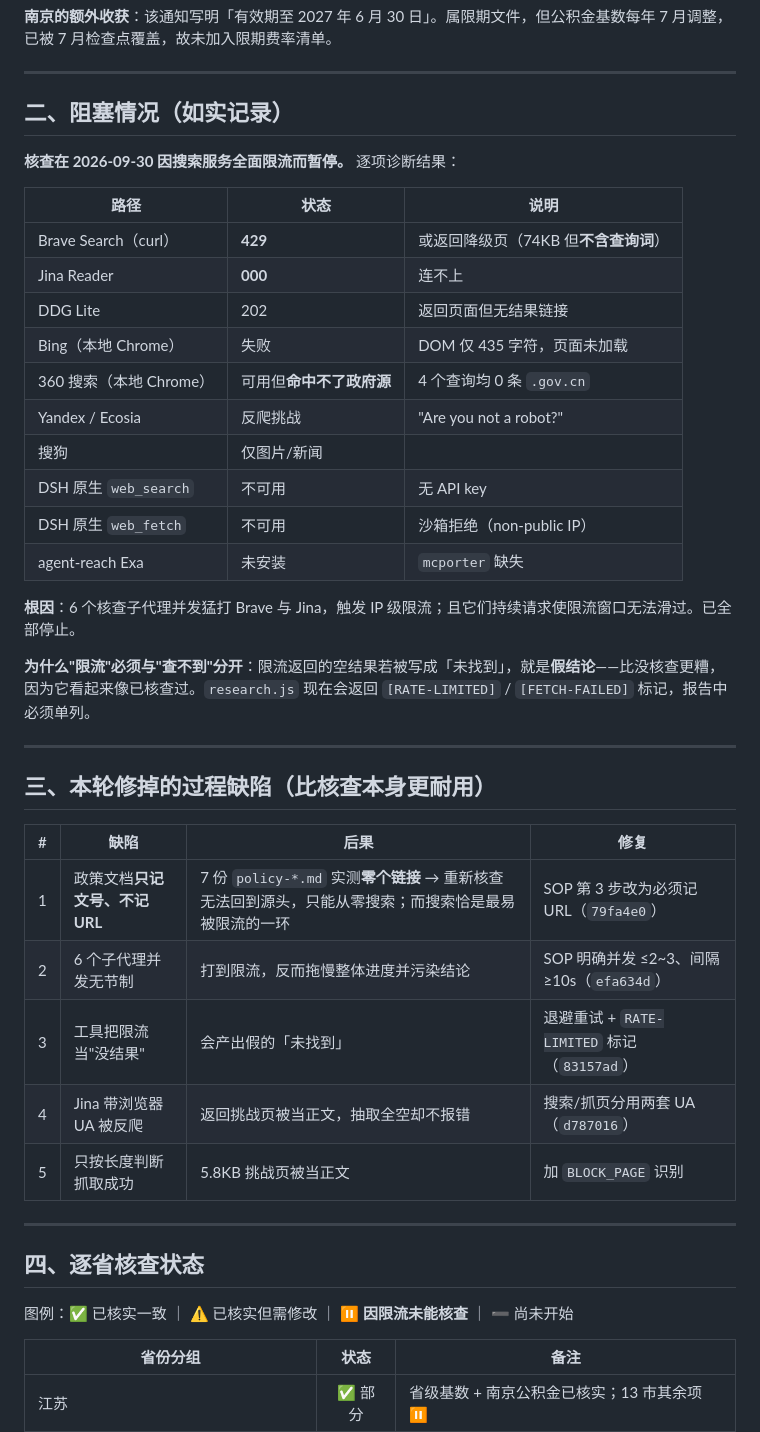
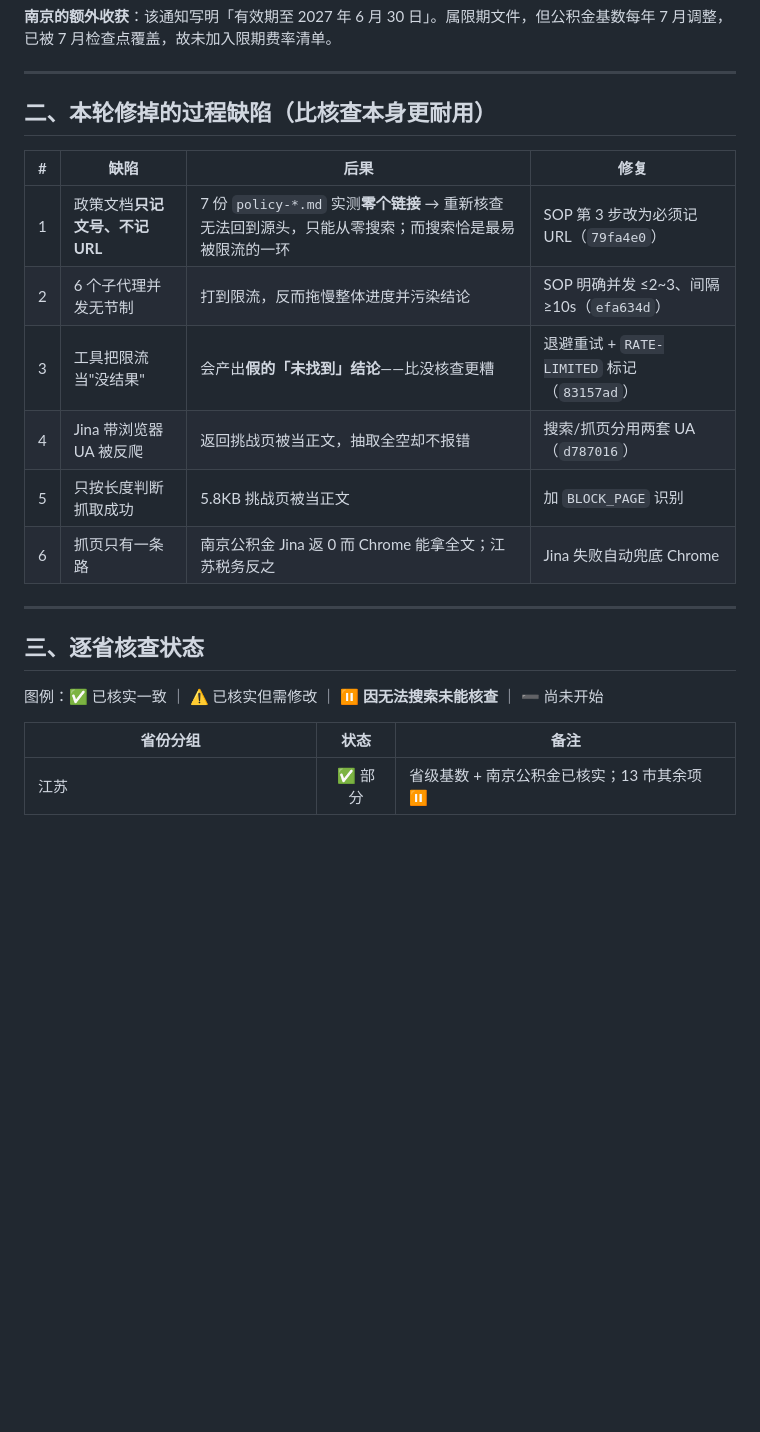
Before and after one commit to weante/city-salary, a Markdown page: docs/verification-2026-09.md, the part around one of its changes. Drawn GitHub-style; blank space fills up the shorter version.

```diff
--- a/docs/verification-2026-09.md
+++ b/docs/verification-2026-09.md
@@ -21,44 +61,22 @@
 
 ---
 
-## 二、阻塞情况（如实记录）
-
-**核查在 2026-09-30 因搜索服务全面限流而暂停。** 逐项诊断结果：
-
-| 路径 | 状态 | 说明 |
-|------|------|------|
-| Brave Search（curl） | **429** | 或返回降级页（74KB 但**不含查询词**） |
-| Jina Reader | **000** | 连不上 |
-| DDG Lite | 202 | 返回页面但无结果链接 |
-| Bing（本地 Chrome） | 失败 | DOM 仅 435 字符，页面未加载 |
-| 360 搜索（本地 Chrome） | 可用但**命中不了政府源** | 4 个查询均 0 条 `.gov.cn` |
-| Yandex / Ecosia | 反爬挑战 | "Are you not a robot?" |
-| 搜狗 | 仅图片/新闻 | |
-| DSH 原生 `web_search` | 不可用 | 无 API key |
-| DSH 原生 `web_fetch` | 不可用 | 沙箱拒绝（non-public IP） |
-| agent-reach Exa | 未安装 | `mcporter` 缺失 |
-
-**根因**：6 个核查子代理并发猛打 Brave 与 Jina，触发 IP 级限流；且它们持续请求使限流窗口无法滑过。已全部停止。
-
-**为什么"限流"必须与"查不到"分开**：限流返回的空结果若被写成「未找到」，就是**假结论**——比没核查更糟，因为它看起来像已核查过。`research.js` 现在会返回 `[RATE-LIMITED]` / `[FETCH-FAILED]` 标记，报告中必须单列。
-
----
-
-## 三、本轮修掉的过程缺陷（比核查本身更耐用）
+## 二、本轮修掉的过程缺陷（比核查本身更耐用）
 
 | # | 缺陷 | 后果 | 修复 |
 |:-:|------|------|------|
 | 1 | 政策文档**只记文号、不记 URL** | 7 份 `policy-*.md` 实测**零个链接** → 重新核查无法回到源头，只能从零搜索；而搜索恰是最易被限流的一环 | SOP 第 3 步改为必须记 URL（`79fa4e0`） |
 | 2 | 6 个子代理并发无节制 | 打到限流，反而拖慢整体进度并污染结论 | SOP 明确并发 ≤2~3、间隔 ≥10s（`efa634d`） |
-| 3 | 工具把限流当"没结果" | 会产出假的「未找到」 | 退避重试 + `RATE-LIMITED` 标记（`83157ad`） |
+| 3 | 工具把限流当"没结果" | 会产出**假的「未找到」结论**——比没核查更糟 | 退避重试 + `RATE-LIMITED` 标记（`83157ad`） |
 | 4 | Jina 带浏览器 UA 被反爬 | 返回挑战页被当正文，抽取全空却不报错 | 搜索/抓页分用两套 UA（`d787016`） |
 | 5 | 只按长度判断抓取成功 | 5.8KB 挑战页被当正文 | 加 `BLOCK_PAGE` 识别 |
+| 6 | 抓页只有一条路 | 南京公积金 Jina 返 0 而 Chrome 能拿全文；江苏税务反之 | Jina 失败自动兜底 Chrome |
 
 ---
 
-## 四、逐省核查状态
+## 三、逐省核查状态
 
-图例：✅ 已核实一致 ｜ ⚠️ 已核实但需修改 ｜ ⏸ **因限流未能核查** ｜ ➖ 尚未开始
+图例：✅ 已核实一致 ｜ ⚠️ 已核实但需修改 ｜ ⏸ **因无法搜索未能核查** ｜ ➖ 尚未开始
 
 | 省份分组 | 状态 | 备注 |
 |----------|:----:|------|
```
Also changed, not shown: other parts of docs/verification-2026-09.md (+52 -13 lines).
